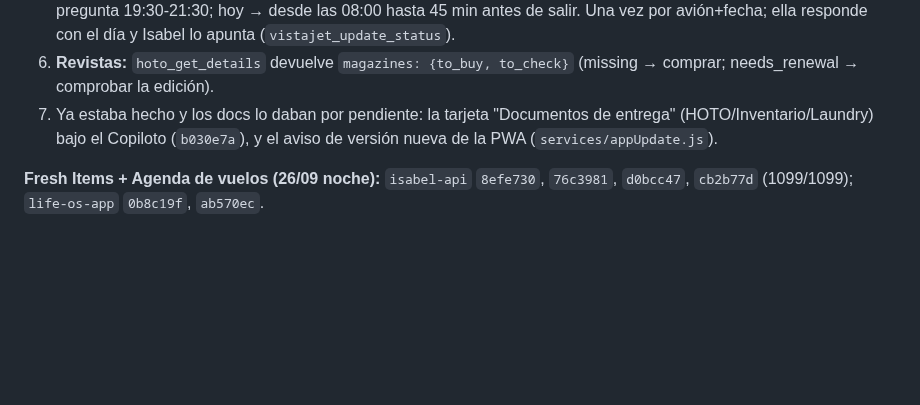
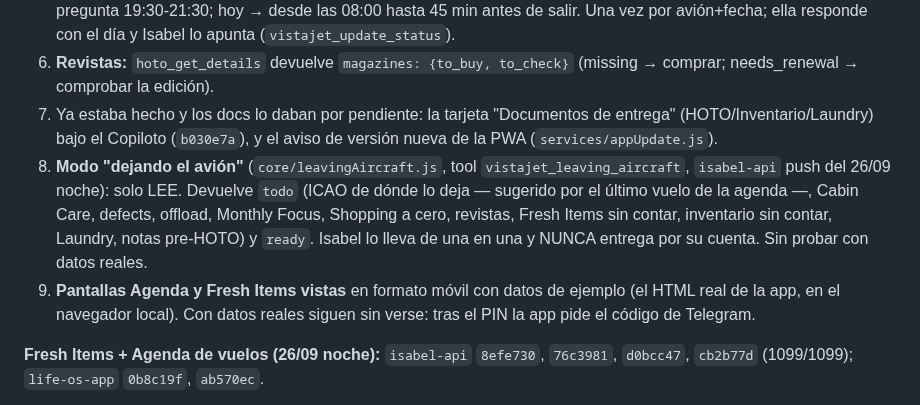
Before and after one commit to Elena2797/ElenaOS, a Markdown page: docs/CHANGELOG.md, the part around the change. GitHub-like rendering; blank space fills up the shorter version.

Commit message:
docs: modo dejando el avion

```diff
--- a/docs/CHANGELOG.md
+++ b/docs/CHANGELOG.md
@@ -20,6 +20,8 @@ No es un espejo del `git log` completo (para eso, `git log` en cada repo). Aquí
 5. **"¿Recibiste el avión?"** (`core/aircraftReceived.js`): si la agenda muestra un avión distinto al actual, mañana → pregunta 19:30-21:30; hoy → desde las 08:00 hasta 45 min antes de salir. Una vez por avión+fecha; ella responde con el día y Isabel lo apunta (`vistajet_update_status`).
 6. **Revistas:** `hoto_get_details` devuelve `magazines: {to_buy, to_check}` (missing → comprar; needs_renewal → comprobar la edición).
 7. Ya estaba hecho y los docs lo daban por pendiente: la tarjeta "Documentos de entrega" (HOTO/Inventario/Laundry) bajo el Copiloto (`b030e7a`), y el aviso de versión nueva de la PWA (`services/appUpdate.js`).
+8. **Modo "dejando el avión"** (`core/leavingAircraft.js`, tool `vistajet_leaving_aircraft`, `isabel-api` push del 26/09 noche): solo LEE. Devuelve `todo` (ICAO de dónde lo deja — sugerido por el último vuelo de la agenda —, Cabin Care, defects, offload, Monthly Focus, Shopping a cero, revistas, Fresh Items sin contar, inventario sin contar, Laundry, notas pre-HOTO) y `ready`. Isabel lo lleva de una en una y NUNCA entrega por su cuenta. Sin probar con datos reales.
+9. **Pantallas Agenda y Fresh Items vistas** en formato móvil con datos de ejemplo (el HTML real de la app, en el navegador local). Con datos reales siguen sin verse: tras el PIN la app pide el código de Telegram.
 
 **Fresh Items + Agenda de vuelos (26/09 noche):** `isabel-api` `8efe730`, `76c3981`, `d0bcc47`, `cb2b77d` (1099/1099); `life-os-app` `0b8c19f`, `ab570ec`.
 1. **Sincronía inventario → HOTO** (`hoto/freshSync.js`, enganchada a `updateItem`): contar un Fresh Item de la categoría "Shopping list ( as required)" (Lemon, Lime, Celery, Green Olives, Orange, Cucumber, Longlife & fresh milk, Types of herbs; descripción EXACTA) escribe el valor en `shopping` del HOTO activo (más de 3 → "+4"). A 0 lanza `runHotoAnalysis` → tarea "Comprar X". Bug corregido el mismo día: leía `session.tail_number` y la columna real es `aircraft_registration`. Sin equivalente en HOTO: Soya milk; Evian/Volvic no tocados.
```
Also changed, not shown: docs/NEXT_SESSION.md (+1 -1 lines).
